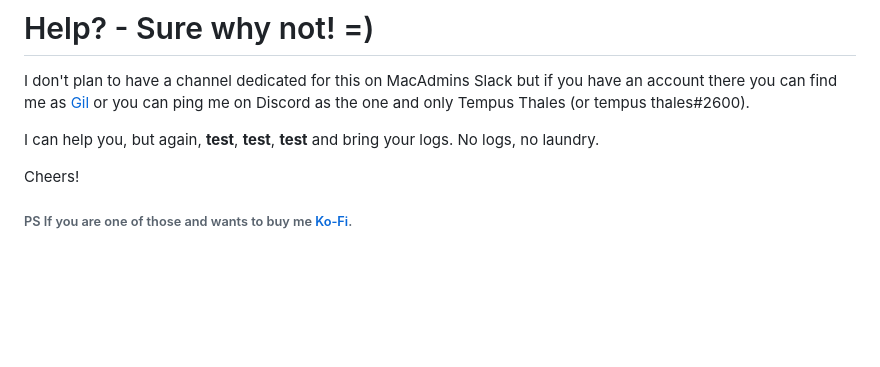
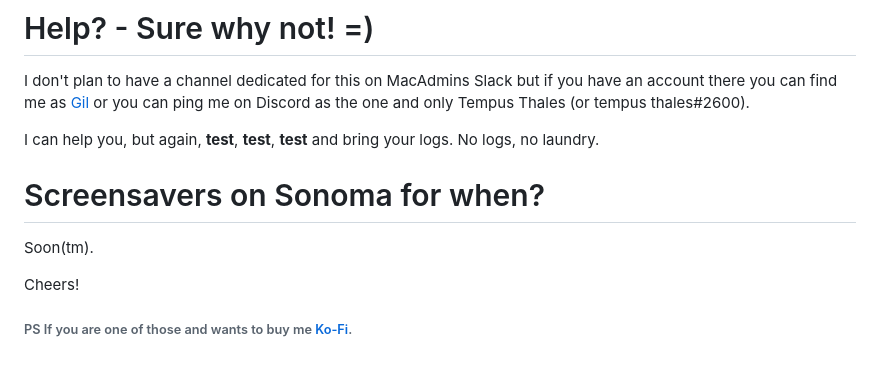
Before and after one commit to tempusthales/macOS_scripts, a Markdown page: 2024/setup_sonoma_wallpaper/readme.md, the part around the change. Drawn GitHub-style; blank space fills up the shorter version.

```diff
--- a/2024/setup_sonoma_wallpaper/readme.md
+++ b/2024/setup_sonoma_wallpaper/readme.md
@@ -42,6 +42,9 @@ I don't plan to have a channel dedicated for this on MacAdmins Slack but if you
 
 I can help you, but again, **test**, **test**, **test** and bring your logs. No logs, no laundry.
 
+# Screensavers on Sonoma for when?
+Soon(tm).
+
 Cheers!
 
 ###### PS If you are one of those and wants to buy me [Ko-Fi](https://ko-fi.com/tempusthales).
```
